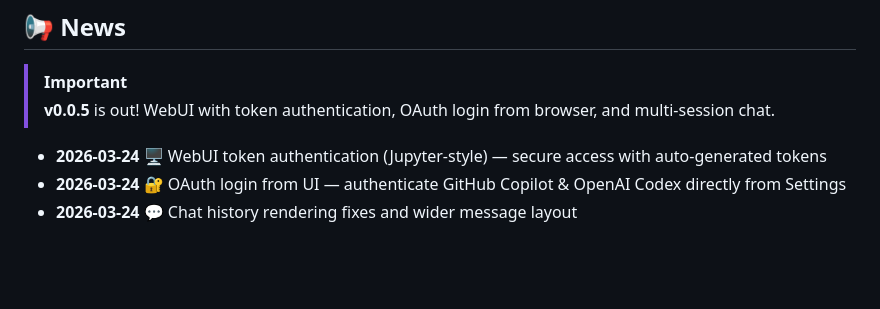
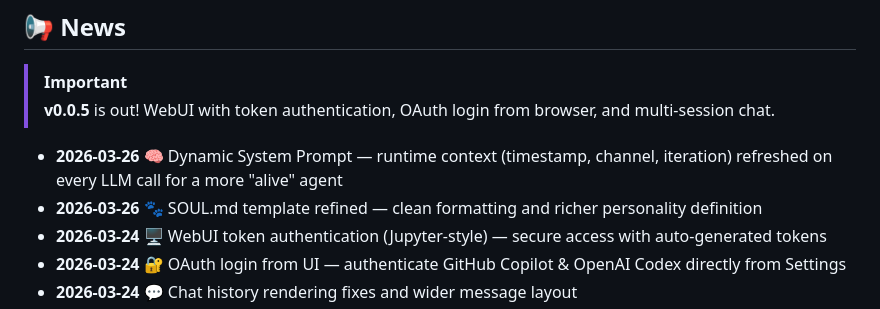
Before and after one commit to RikyZ90/ShibaClaw, a Markdown page: README.md, the part around the change. Drawn GitHub-style; blank space fills up the shorter version.

```diff
--- a/README.md
+++ b/README.md
@@ -19,6 +19,8 @@ ShibaClaw is a loyal, intelligent, and lightweight personal AI assistant framewo
 > [!IMPORTANT]
 > **v0.0.5** is out! WebUI with token authentication, OAuth login from browser, and multi-session chat.
 
+- **2026-03-26** 🧠 Dynamic System Prompt — runtime context (timestamp, channel, iteration) refreshed on every LLM call for a more "alive" agent
+- **2026-03-26** 🐾 SOUL.md template refined — clean formatting and richer personality definition
 - **2026-03-24** 🖥️ WebUI token authentication (Jupyter-style) — secure access with auto-generated tokens
 - **2026-03-24** 🔐 OAuth login from UI — authenticate GitHub Copilot & OpenAI Codex directly from Settings
 - **2026-03-24** 💬 Chat history rendering fixes and wider message layout
```
